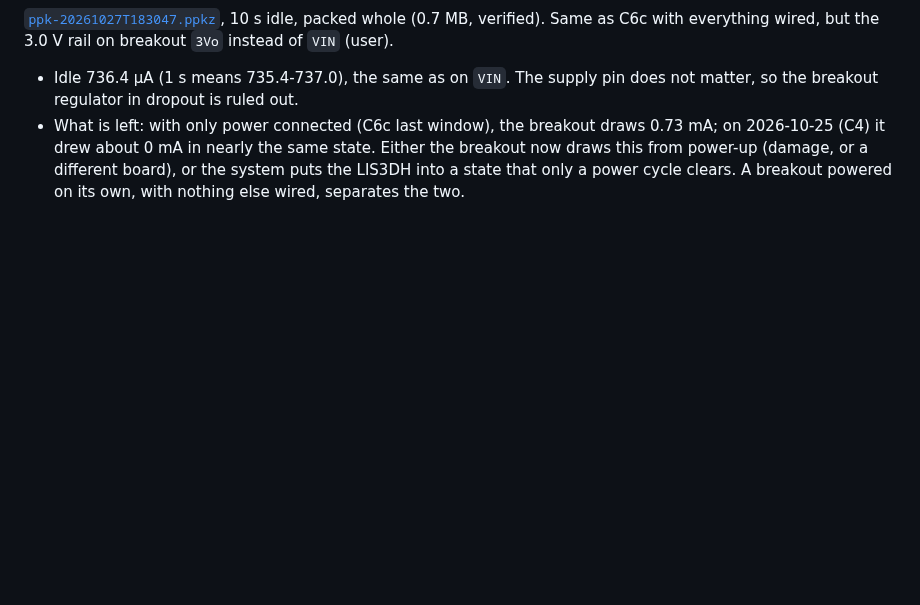
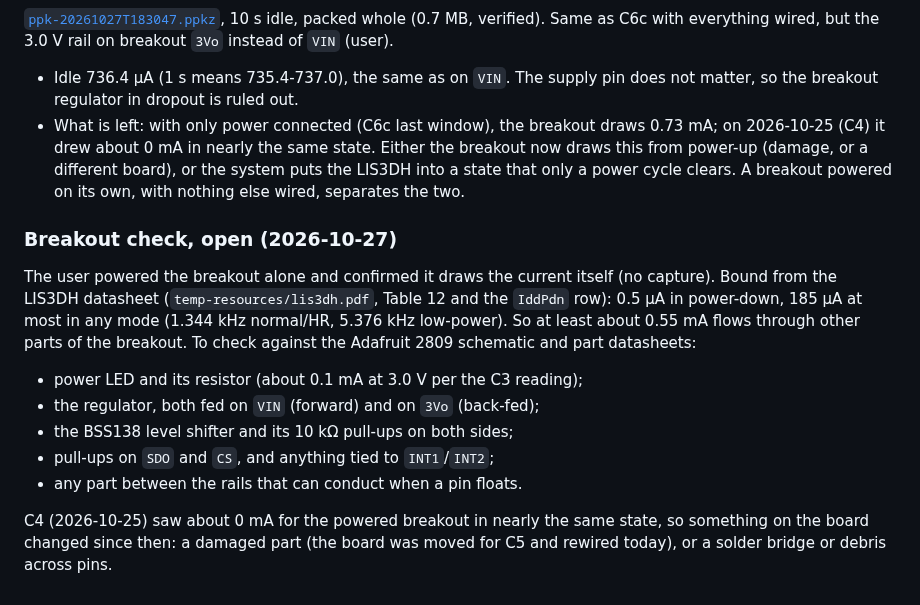
Before and after one commit to mikolajwojcicki/clock-project, a Markdown page: notes/log/2026-10-24_deep-sleep-current.md, the part around the change. GitHub-like rendering; blank space fills up the shorter version.

Commit message:
thesis: bound LIS3DH share of breakout leak, close fix-idle-pin-leaks tasks
The user powered the breakout alone: it draws the 0.73 mA itself. The
LIS3DH datasheet caps the chip at 185 uA in any mode (0.5 uA in
power-down), so at least ~0.55 mA flows through other breakout parts.
The log lists the parts to check against the Adafruit 2809 schematic.

Ticks fix-idle-pin-leaks 2.5 (captures and log committed) and 3.1: the
parent change notes under 4.3 that C idle figures before C6 include the
pin leaks and that the breakout draw is still open.

```diff
--- a/notes/log/2026-10-24_deep-sleep-current.md
+++ b/notes/log/2026-10-24_deep-sleep-current.md
@@ -645,3 +645,23 @@ the 3.0 V rail on breakout `3Vo` instead of `VIN` (user).
   different board), or the system puts the LIS3DH into a state that only a
   power cycle clears. A breakout powered on its own, with nothing else
   wired, separates the two.
+
+### Breakout check, open (2026-10-27)
+
+The user powered the breakout alone and confirmed it draws the current
+itself (no capture). Bound from the LIS3DH datasheet (`temp-resources/lis3dh.pdf`,
+Table 12 and the `IddPdn` row): 0.5 µA in power-down, 185 µA at most in any
+mode (1.344 kHz normal/HR, 5.376 kHz low-power). So at least about 0.55 mA
+flows through other parts of the breakout. To check against the Adafruit
+2809 schematic and part datasheets:
+
+- power LED and its resistor (about 0.1 mA at 3.0 V per the C3 reading);
+- the regulator, both fed on `VIN` (forward) and on `3Vo` (back-fed);
+- the BSS138 level shifter and its 10 kΩ pull-ups on both sides;
+- pull-ups on `SDO` and `CS`, and anything tied to `INT1`/`INT2`;
+- any part between the rails that can conduct when a pin floats.
+
+C4 (2026-10-25) saw about 0 mA for the powered breakout in nearly the same
+state, so something on the board changed since then: a damaged part
+(the board was moved for C5 and rewired today), or a solder bridge or
+debris across pins.
```
Also changed, not shown: 2 other files.
